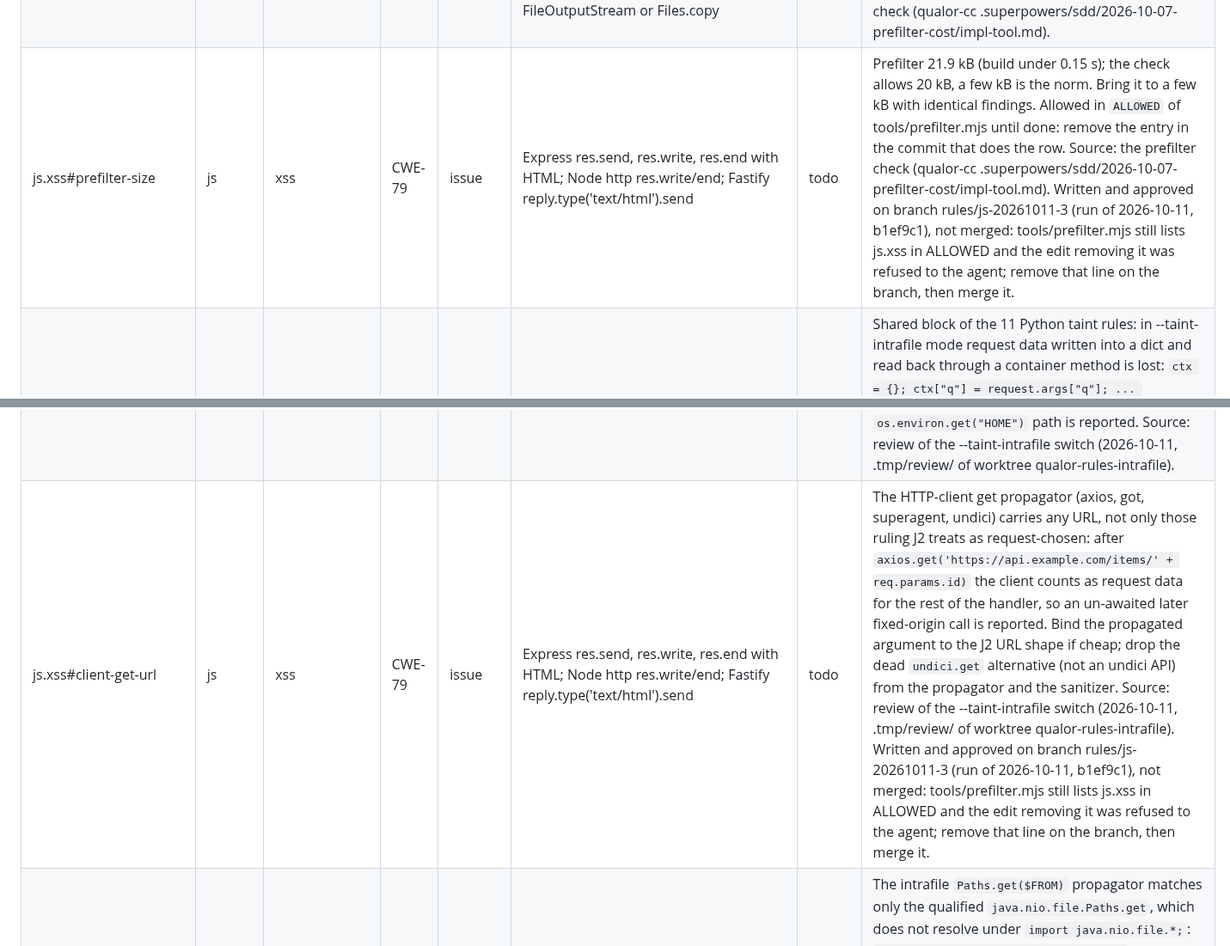
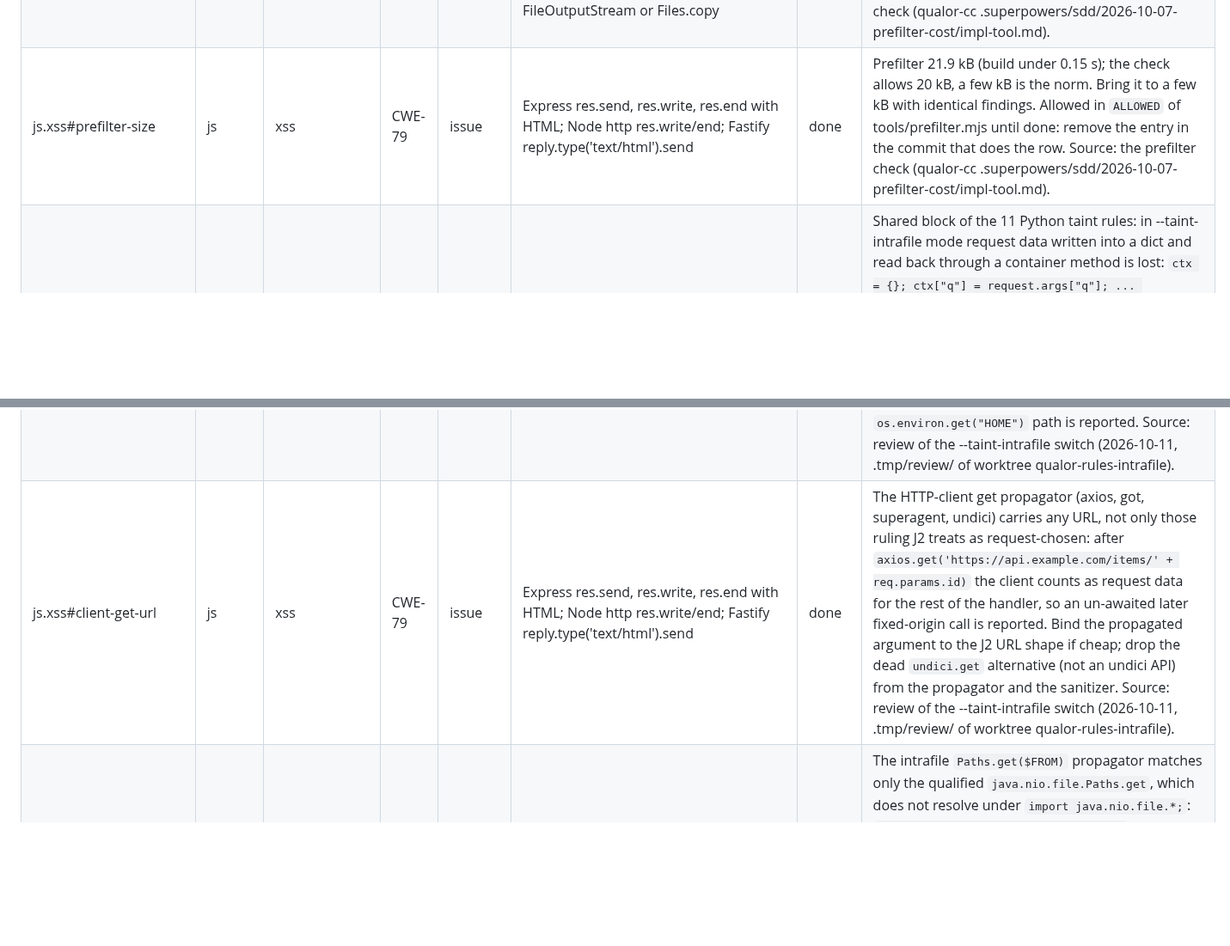
Before and after one commit to qualor-dev/qualor-rules, a Markdown page: BACKLOG.md, 2 parts joined by grey strips. Shown at 86% size. GitHub-like rendering; blank space fills up the shorter version.

Commit message:
docs(log): js-3 merged
Signed-off-by: Michael Gurfing <mike@qualor.dev>

```diff
--- a/BACKLOG.md
+++ b/BACKLOG.md
@@ -202,9 +202,9 @@ and `.claude/skills/write-rules/SKILL.md` for the procedure.
 | java.xxe#prefilter | java | xxe | CWE-611, CWE-776 | issue | JAXP DocumentBuilderFactory, SAXParserFactory, XMLInputFactory, TransformerFactory, SchemaFactory, XMLReader; dom4j SAXReader; JDOM SAXBuilder | done | Prefilter None (every Java file matched in full); the 2026-10-06 survey missed it. Make it Some and small, time with `--timeout 0`, Benchmark and probe findings identical. Allowed in `ALLOWED` of tools/prefilter.mjs until done: remove the entry in the commit that does the row. Source: the prefilter check (qualor-cc .superpowers/sdd/2026-10-07-prefilter-cost/impl-tool.md). |
 | go.tls-verification-disabled#prefilter-size | go | tls | CWE-295 | issue | crypto/tls Config{InsecureSkipVerify: true} in http.Transport, tls.Dial, tls.Client | done | Prefilter 76.3 kB (build under 0.15 s); the check allows 20 kB, a few kB is the norm. Bring it to a few kB with identical findings. Allowed in `ALLOWED` of tools/prefilter.mjs until done: remove the entry in the commit that does the row. Source: the prefilter check (qualor-cc .superpowers/sdd/2026-10-07-prefilter-cost/impl-tool.md). |
 | java.zip-slip#prefilter-size | java | archive | CWE-22 | issue | ZipInputStream/ZipFile entries, Apache Commons Compress ArchiveEntry.getName() into new File(dest, name), Paths.get, resolve, then FileOutputStream or Files.copy | done | Prefilter 20.8 kB (build under 0.15 s); the check allows 20 kB, a few kB is the norm. Bring it to a few kB with identical findings. Allowed in `ALLOWED` of tools/prefilter.mjs until done: remove the entry in the commit that does the row. Source: the prefilter check (qualor-cc .superpowers/sdd/2026-10-07-prefilter-cost/impl-tool.md). |
-| js.xss#prefilter-size | js | xss | CWE-79 | issue | Express res.send, res.write, res.end with HTML; Node http res.write/end; Fastify reply.type('text/html').send | todo | Prefilter 21.9 kB (build under 0.15 s); the check allows 20 kB, a few kB is the norm. Bring it to a few kB with identical findings. Allowed in `ALLOWED` of tools/prefilter.mjs until done: remove the entry in the commit that does the row. Source: the prefilter check (qualor-cc .superpowers/sdd/2026-10-07-prefilter-cost/impl-tool.md). Written and approved on branch rules/js-20261011-3 (run of 2026-10-11, b1ef9c1), not merged: tools/prefilter.mjs still lists js.xss in ALLOWED and the edit removing it was refused to the agent; remove that line on the branch, then merge it. |
+| js.xss#prefilter-size | js | xss | CWE-79 | issue | Express res.send, res.write, res.end with HTML; Node http res.write/end; Fastify reply.type('text/html').send | done | Prefilter 21.9 kB (build under 0.15 s); the check allows 20 kB, a few kB is the norm. Bring it to a few kB with identical findings. Allowed in `ALLOWED` of tools/prefilter.mjs until done: remove the entry in the commit that does the row. Source: the prefilter check (qualor-cc .superpowers/sdd/2026-10-07-prefilter-cost/impl-tool.md). |
 | python.sql-injection#intrafile-container-writes | python | sql | CWE-89 | issue | Flask; DB-API (sqlite3, psycopg, …), SQLAlchemy text(), psycopg sql | done | Shared block of the 11 Python taint rules: in --taint-intrafile mode request data written into a dict and read back through a container method is lost: `ctx = {}; ctx["q"] = request.args["q"]; ... ctx.get("q")`, `d.pop(<request>)`, `d.pop("x", <request>)`, `d.setdefault("y", <request>)` (all found per function). Add propagators like the get() pair (`$D[$K] = $X` → `$D`; pop/setdefault key and default → receiver), byte-identical in all 11 rules, with ruleid lines; time a large Django module. Also reword the get() Known limit: it applies to any receiver of get() (a dict, os.environ, a cache, a client), e.g. after `os.environ.get(request.args["k"])` a later `os.environ.get("HOME")` path is reported. Source: review of the --taint-intrafile switch (2026-10-11, .tmp/review/ of worktree qualor-rules-intrafile). |
-| js.xss#client-get-url | js | xss | CWE-79 | issue | Express res.send, res.write, res.end with HTML; Node http res.write/end; Fastify reply.type('text/html').send | todo | The HTTP-client get propagator (axios, got, superagent, undici) carries any URL, not only those ruling J2 treats as request-chosen: after `axios.get('https://api.example.com/items/' + req.params.id)` the client counts as request data for the rest of the handler, so an un-awaited later fixed-origin call is reported. Bind the propagated argument to the J2 URL shape if cheap; drop the dead `undici.get` alternative (not an undici API) from the propagator and the sanitizer. Source: review of the --taint-intrafile switch (2026-10-11, .tmp/review/ of worktree qualor-rules-intrafile). Written and approved on branch rules/js-20261011-3 (run of 2026-10-11, b1ef9c1), not merged: tools/prefilter.mjs still lists js.xss in ALLOWED and the edit removing it was refused to the agent; remove that line on the branch, then merge it. |
+| js.xss#client-get-url | js | xss | CWE-79 | issue | Express res.send, res.write, res.end with HTML; Node http res.write/end; Fastify reply.type('text/html').send | done | The HTTP-client get propagator (axios, got, superagent, undici) carries any URL, not only those ruling J2 treats as request-chosen: after `axios.get('https://api.example.com/items/' + req.params.id)` the client counts as request data for the rest of the handler, so an un-awaited later fixed-origin call is reported. Bind the propagated argument to the J2 URL shape if cheap; drop the dead `undici.get` alternative (not an undici API) from the propagator and the sanitizer. Source: review of the --taint-intrafile switch (2026-10-11, .tmp/review/ of worktree qualor-rules-intrafile). |
 | java.zip-slip#paths-get-wildcard | java | archive | CWE-22 | issue | ZipInputStream/ZipFile entries, Apache Commons Compress ArchiveEntry.getName() into new File(dest, name), Paths.get, resolve, then FileOutputStream or Files.copy | done | The intrafile `Paths.get($FROM)` propagator matches only the qualified `java.nio.file.Paths.get`, which does not resolve under `import java.nio.file.*;`: `Path a = Paths.get(entry.getName()); Files.copy(zis, dest.resolve(a))`, `Files.createDirectories(Paths.get(n))`, `Files.write(Paths.get(dest + "/" + entry.getName()), ...)` are missed there. Add the bare `Paths.get($FROM)` alternative and ruleid lines for one-argument `Paths.get(entry.getName())` through a variable (today only the getLinkName lines test the propagator). Source: review of the --taint-intrafile switch (2026-10-11, .tmp/review/ of worktree qualor-rules-intrafile). |
 | java.ldap-injection#attributes-third-arg | java | ldap | CWE-90 | issue | JNDI DirContext.search; Spring LDAP LdapTemplate.search | done | The `search(name, Attributes, String[])` exclusion works by declared type only: `ctx.search(BASE, matching(request.getParameter("uid")), new String[] { "cn" })` with a helper-built Attributes is reported. Every 3-argument search whose third argument is a String[] is the attribute-matching overload; exclude on the third argument instead, with ok: lines. Source: review of the --taint-intrafile switch (2026-10-11, .tmp/review/ of worktree qualor-rules-intrafile). |
 | go.sql-injection#sink-in-comparison | go | sql | CWE-89 | issue | net/http, Gin, Echo, chi, gorilla/mux; database/sql, GORM | done | Every Go request rule carrying the number/boolean sanitizer (sql-injection, command-injection, path-traversal, and after go-4 ssrf, xss, open-redirect, template-injection): a sink called inside a nil comparison is cleared, so its request argument is never reported: `if exec.Command("sh", "-c", c.Query("s")).Run() != nil`, `ok := exec.Command(...).Run() == nil`, the call inside a callback returning a bool, `if os.Remove(filepath.Join("/srv", c.Param("name"))) != nil`, `gdb.Exec(...).Error != nil`, `.RowsAffected > 0`. Older than the run; recorded as todoruleid lines in command-injection and path-traversal by go-3. Fix (e.g. a `pattern-not` for comparisons whose call operand is one of the rule's sinks), byte-identical across the carriers, and turn the todoruleid lines into ruleid. Source: review of go-3 (2026-10-11). |
```
Also changed, not shown: LOG.md (+4 -3 lines).
